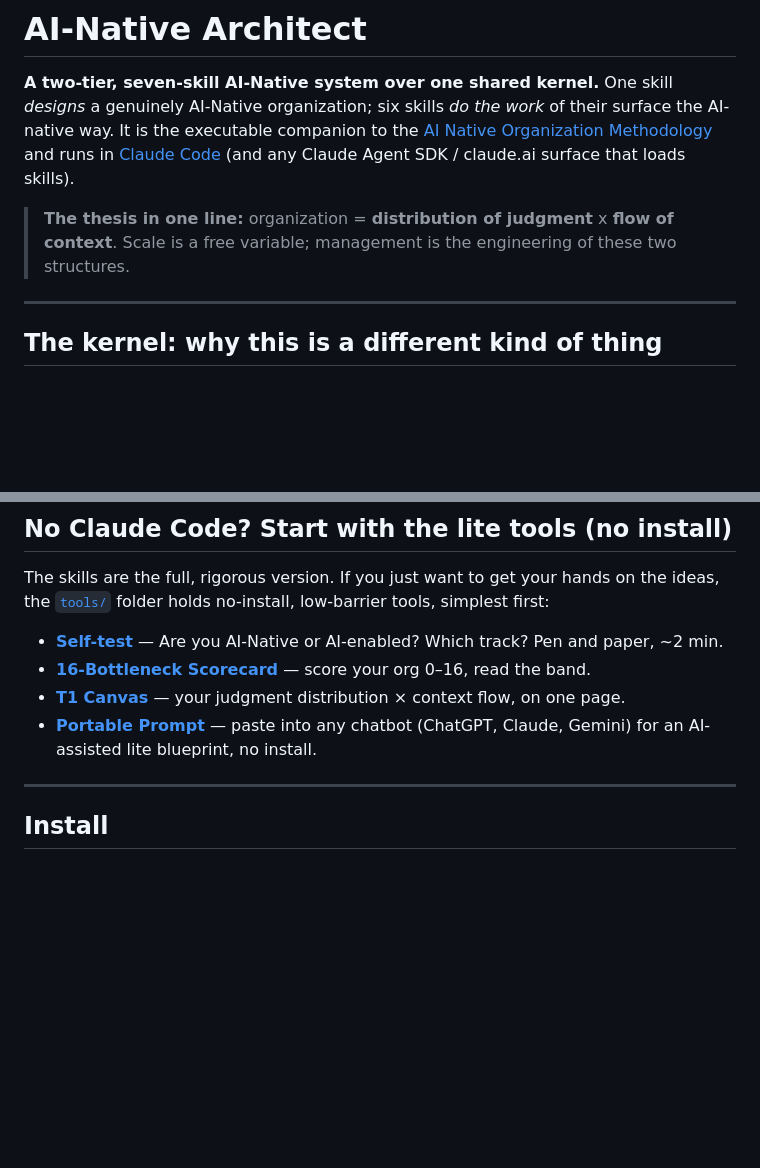
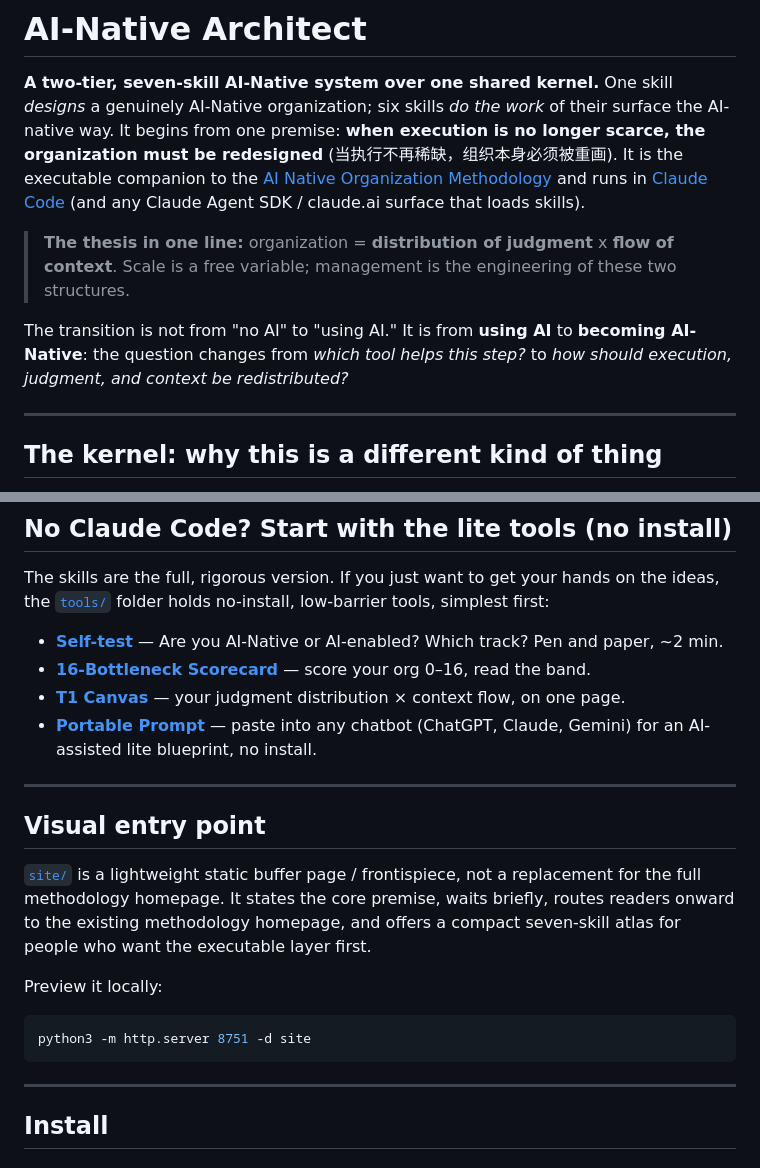
Before and after one commit to watterfall/ai-native-architect, a Markdown page: README.md, 2 parts joined by grey strips. Drawn GitHub-style; blank space fills up the shorter version.

Commit message:
docs: clarify v3 buffer page and validation target

````diff
--- a/README.md
+++ b/README.md
@@ -1,13 +1,19 @@
 # AI-Native Architect
 
 **A two-tier, seven-skill AI-Native system over one shared kernel.** One skill *designs* a genuinely
-AI-Native organization; six skills *do the work* of their surface the AI-native way. It is the executable
-companion to the [AI Native Organization Methodology](#relationship-to-the-methodology) and runs in
+AI-Native organization; six skills *do the work* of their surface the AI-native way. It begins from one
+premise: **when execution is no longer scarce, the organization must be redesigned** (当执行不再稀缺，组织本身必须被重画).
+It is the executable companion to the
+[AI Native Organization Methodology](#relationship-to-the-methodology) and runs in
 [Claude Code](https://claude.com/claude-code) (and any Claude Agent SDK / claude.ai surface that loads
 skills).
 
 > **The thesis in one line:** organization = **distribution of judgment** x **flow of context**.
 > Scale is a free variable; management is the engineering of these two structures.
+
+The transition is not from "no AI" to "using AI." It is from **using AI** to **becoming AI-Native**:
+the question changes from *which tool helps this step?* to *how should execution, judgment, and context
+be redistributed?*
 
 ---
 
@@ -112,6 +118,21 @@ The skills are the full, rigorous version. If you just want to get your hands on
 - **[T1 Canvas](tools/t1-canvas.md)** — your judgment distribution × context flow, on one page.
 - **[Portable Prompt](tools/portable-prompt.md)** — paste into any chatbot (ChatGPT, Claude, Gemini) for
   an AI-assisted lite blueprint, no install.
+
+---
+
+## Visual entry point
+
+[`site/`](site/) is a lightweight static buffer page / frontispiece, not a replacement for the full
+methodology homepage. It states the core premise, waits briefly, routes readers onward to the existing
+methodology homepage, and offers a compact seven-skill atlas for people who want the executable layer
+first.
+
+Preview it locally:
+
+```bash
+python3 -m http.server 8751 -d site
+```
 
 ---
 
````
Also changed, not shown: docs/SYSTEM-DESIGN.md (+4 -0 lines), docs/VALIDATION.md (+18 -0 lines).
